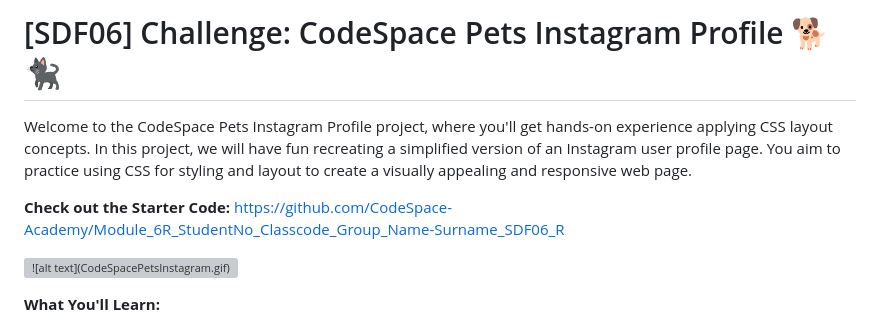
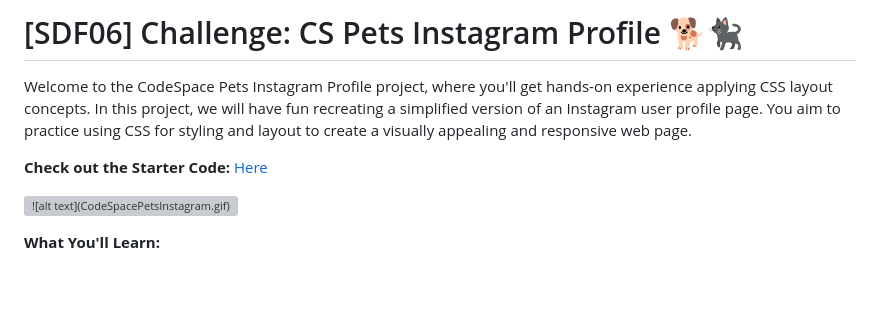
Before and after one commit to yarlinlynn/YARSTR25495_FTO2505-B_Yarlin-Struis_SDF03, a Markdown page: README.md, the part around the change. GitHub-like rendering; blank space fills up the shorter version; grey boxes are pictures that could not be loaded.

```diff
--- a/README.md
+++ b/README.md
@@ -1,8 +1,8 @@
-# [SDF06] Challenge: CodeSpace Pets Instagram Profile 🐕🐈‍⬛
+# [SDF06] Challenge: CS Pets Instagram Profile 🐕🐈‍⬛
 
 Welcome to the CodeSpace Pets Instagram Profile project, where you'll get hands-on experience applying CSS layout concepts. In this project, we will have fun recreating a simplified version of an Instagram user profile page. You aim to practice using CSS for styling and layout to create a visually appealing and responsive web page.
 
-**Check out the Starter Code:** https://github.com/CodeSpace-Academy/Module_6R_StudentNo_Classcode_Group_Name-Surname_SDF06_R
+**Check out the Starter Code:** [Here](https://github.com/CodeSpace-Academy/SDF03-2025/tree/main)
 
 ![!\[alt text\](CodeSpacePetsInstagram.gif)](CodeSpacePetsInstagram.gif)
 
```
